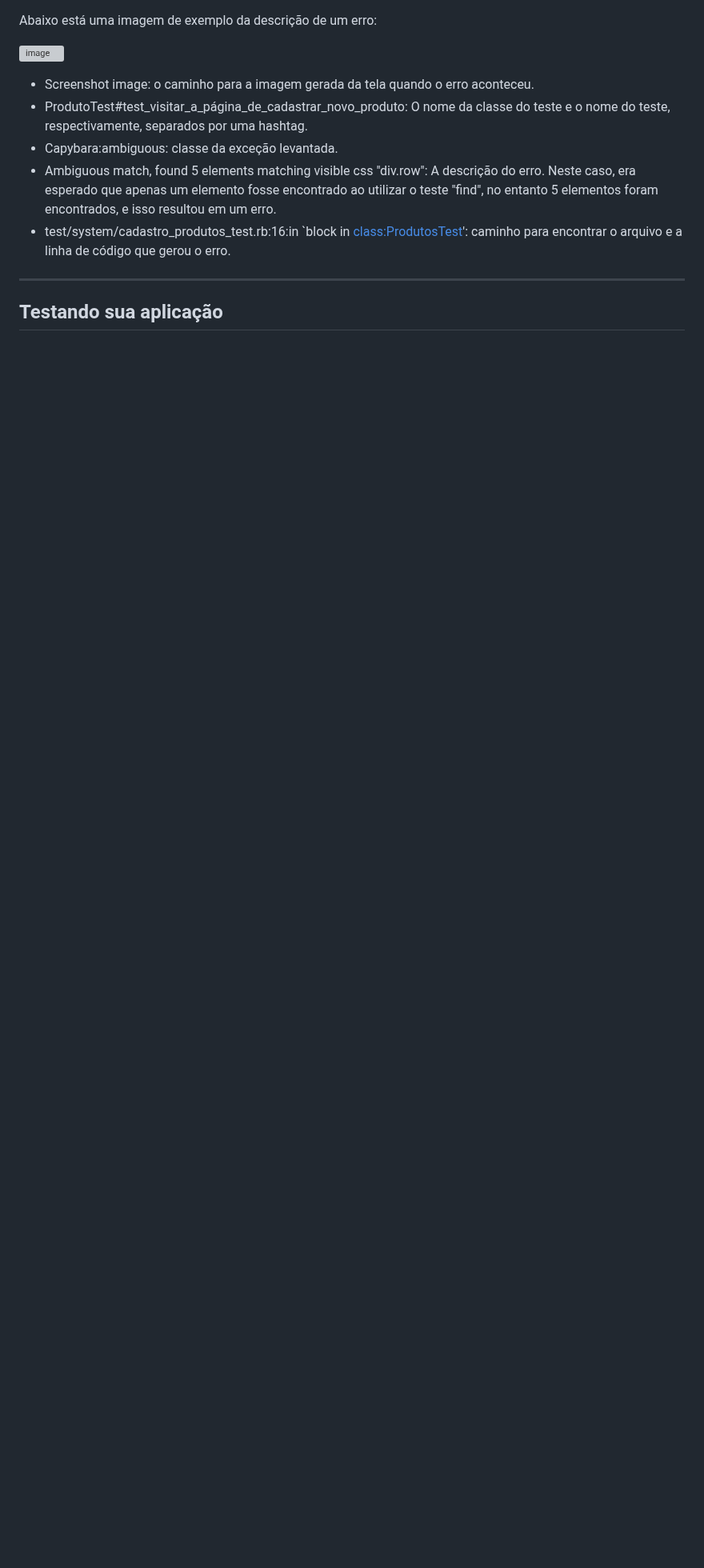
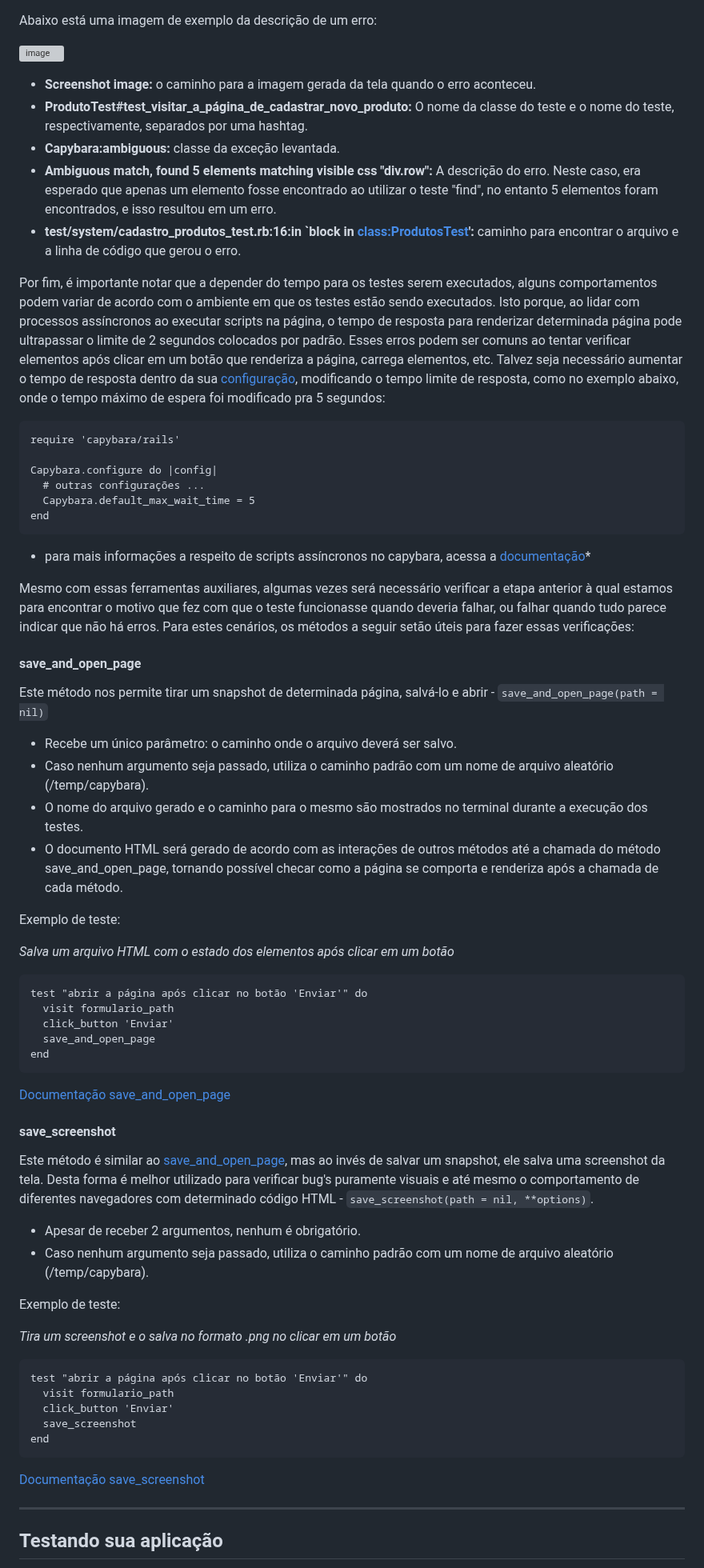
Before and after one commit to Phill9242/capybara_tests, a Markdown page: README.md, the part around one of its changes. Shown at 80% size. Rendered like a GitHub page; blank space fills up the shorter version; grey boxes are pictures that could not be loaded.

````diff
--- a/README.md
+++ b/README.md
@@ -859,11 +860,67 @@ Abaixo está uma imagem de exemplo da descrição de um erro:
 
 ![image](https://github.com/Phill9242/capybara_tests/assets/85121830/ea21dc39-cbe3-4e48-8b1a-16cbf45d2620)
 
-* Screenshot image: o caminho para a imagem gerada da tela quando o erro aconteceu.
-* ProdutoTest#test_visitar_a_página_de_cadastrar_novo_produto: O nome da classe do teste e o nome do teste, respectivamente, separados por uma hashtag.
-* Capybara:ambiguous: classe da exceção levantada.
-* Ambiguous match, found 5 elements matching visible css "div.row": A descrição do erro. Neste caso, era esperado que apenas um elemento fosse encontrado ao utilizar o teste "find", no entanto 5 elementos foram encontrados, e isso resultou em um erro.
-* test/system/cadastro_produtos_test.rb:16:in `block in <class:ProdutosTest>': caminho para encontrar o arquivo e a linha de código que gerou o erro.
+* **Screenshot image:** o caminho para a imagem gerada da tela quando o erro aconteceu.
+* **ProdutoTest#test_visitar_a_página_de_cadastrar_novo_produto:** O nome da classe do teste e o nome do teste, respectivamente, separados por uma hashtag.
+* **Capybara:ambiguous:** classe da exceção levantada.
+* **Ambiguous match, found 5 elements matching visible css "div.row":** A descrição do erro. Neste caso, era esperado que apenas um elemento fosse encontrado ao utilizar o teste "find", no entanto 5 elementos foram encontrados, e isso resultou em um erro.
+* **test/system/cadastro_produtos_test.rb:16:in `block in <class:ProdutosTest>':** caminho para encontrar o arquivo e a linha de código que gerou o erro.
+
+Por fim, é importante notar que a depender do tempo para os testes serem executados, alguns comportamentos podem variar de acordo com o ambiente em que os testes estão sendo executados. Isto porque, ao lidar com processos assíncronos ao executar scripts na página, o tempo de resposta para renderizar determinada página pode ultrapassar o limite de 2 segundos colocados por padrão. Esses erros podem ser comuns ao tentar verificar elementos após clicar em um botão que renderiza a página, carrega elementos, etc. Talvez seja necessário aumentar o tempo de resposta dentro da sua [configuração](#onfiguracao_capybara), modificando o tempo limite de resposta, como no exemplo abaixo, onde o tempo máximo de espera foi modificado pra 5 segundos:
+
+```
+require 'capybara/rails'
+
+Capybara.configure do |config|
+  # outras configurações ...
+  Capybara.default_max_wait_time = 5
+end
+```
+* para mais informações a respeito de scripts assíncronos no capybara, acessa a [documentação](https://github.com/teamcapybara/capybara#asynchronous-javascript-ajax-and-friends)*
+
+Mesmo com essas ferramentas auxiliares, algumas vezes será necessário verificar a etapa anterior à qual estamos para encontrar o motivo que fez com que o teste funcionasse quando deveria falhar, ou falhar quando tudo parece indicar que não há erros. Para estes cenários, os métodos a seguir setão úteis para fazer essas verificações:
+
+#### save_and_open_page
+
+Este método nos permite tirar um snapshot de determinada página, salvá-lo e abrir - ```save_and_open_page(path = nil)```
+
+* Recebe um único parâmetro: o caminho onde o arquivo deverá ser salvo.
+* Caso nenhum argumento seja passado, utiliza o caminho padrão com um nome de arquivo aleatório (/temp/capybara).
+* O nome do arquivo gerado e o caminho para o mesmo são mostrados no terminal durante a execução dos testes.
+* O documento HTML será gerado de acordo com as interações de outros métodos até a chamada do método save_and_open_page, tornando possível checar como a página se comporta e renderiza após a chamada de cada método.
+
+Exemplo de teste:
+
+*Salva um arquivo HTML com o estado dos elementos após clicar em um botão*
+```
+test "abrir a página após clicar no botão 'Enviar'" do
+  visit formulario_path
+  click_button 'Enviar'
+  save_and_open_page
+end
+```
+
+[Documentação save_and_open_page](https://rubydoc.info/github/teamcapybara/capybara/master/Capybara/Session:save_and_open_page)
+
+#### save_screenshot
+
+Este método é similar ao [save_and_open_page](#save_and_open_page), mas ao invés de salvar um snapshot, ele salva uma screenshot da tela. Desta forma é melhor utilizado para verificar bug's puramente visuais e até mesmo o comportamento de diferentes navegadores com determinado código HTML - ```save_screenshot(path = nil, **options)```.
+
+* Apesar de receber 2 argumentos, nenhum é obrigatório.
+* Caso nenhum argumento seja passado, utiliza o caminho padrão com um nome de arquivo aleatório (/temp/capybara).
+
+Exemplo de teste:
+
+*Tira um screenshot e o salva no formato .png no clicar em um botão*
+```
+test "abrir a página após clicar no botão 'Enviar'" do
+  visit formulario_path
+  click_button 'Enviar'
+  save_screenshot
+end
+```
+
+[Documentação save_screenshot](https://rubydoc.info/github/teamcapybara/capybara/master/Capybara/Session:save_screenshot)
 ___
 
 ## Testando sua aplicação
````
Also changed, not shown: other parts of README.md (+1 -0 lines).
